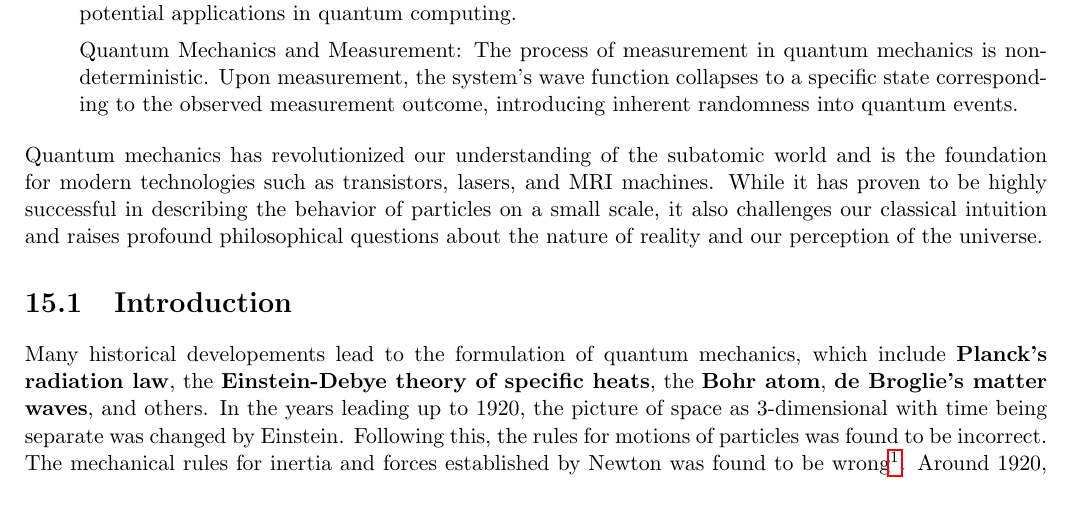
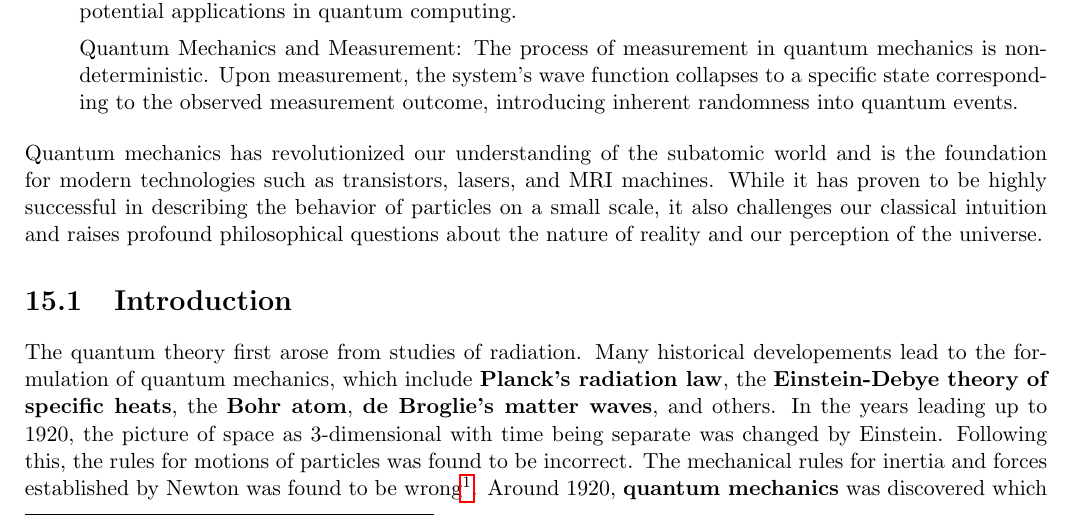
Before and after one commit to torodean/Antonius-Compendium, a LaTeX thesis (Volume I/Compendium.tex, which reads Volume I/chapters/quantum_mechanics.tex): part of page 85 of 103, cut so that both start at the same text. Compiled offline with pdfLaTeX.

Commit message:
Update quantum_mechanics.tex

```diff
--- a/Volume I/chapters/quantum_mechanics.tex
+++ b/Volume I/chapters/quantum_mechanics.tex
@@ -25,7 +25,7 @@ Quantum mechanics has revolutionized our understanding of the subatomic world an
 
 \section{Introduction}
 
-Many historical developements lead to the formulation of quantum mechanics, which include \keyword{Planck's radiation law}, the \keyword{Einstein-Debye theory of specific heats}, the \keyword{Bohr atom}, \keyword{de Broglie's matter waves}, and others. In the years leading up to 1920, the picture of space as 3-dimensional with time being separate was changed by Einstein. Following this, the rules for motions of particles was found to be incorrect. The mechanical rules for inertia and forces established by Newton was found to be wrong\footnote{Or at least only accurate as an approximation in certain cases.}. Around 1920, \keyword{quantum mechanics} was discovered which explained how things on small scale behave nothing like things on the larger scales. According to quantum mechanics, the things on a small scale behave so unnaturally, that it is hard to understand outside of an analytic and mathematical framework. \keyword{Quantum mechanics} is the description of the behavior of matter and light in all its details and, in particular, of the happenings on an atomic scale.
+The quantum theory first arose from studies of radiation. Many historical developements lead to the formulation of quantum mechanics, which include \keyword{Planck's radiation law}, the \keyword{Einstein-Debye theory of specific heats}, the \keyword{Bohr atom}, \keyword{de Broglie's matter waves}, and others. In the years leading up to 1920, the picture of space as 3-dimensional with time being separate was changed by Einstein. Following this, the rules for motions of particles was found to be incorrect. The mechanical rules for inertia and forces established by Newton was found to be wrong\footnote{Or at least only accurate as an approximation in certain cases.}. Around 1920, \keyword{quantum mechanics} was discovered which explained how things on small scale behave nothing like things on the larger scales. According to quantum mechanics, the things on a small scale behave so unnaturally, that it is hard to understand outside of an analytic and mathematical framework. \keyword{Quantum mechanics} is the description of the behavior of matter and light in all its details and, in particular, of the happenings on an atomic scale.
 
 When thinking of atoms from the atomic hypothesis (outlined in section \ref{section:The Atomic Hypothesis}), we can think of some mysterious questions and paradoxes that seem to arise.
 
```
